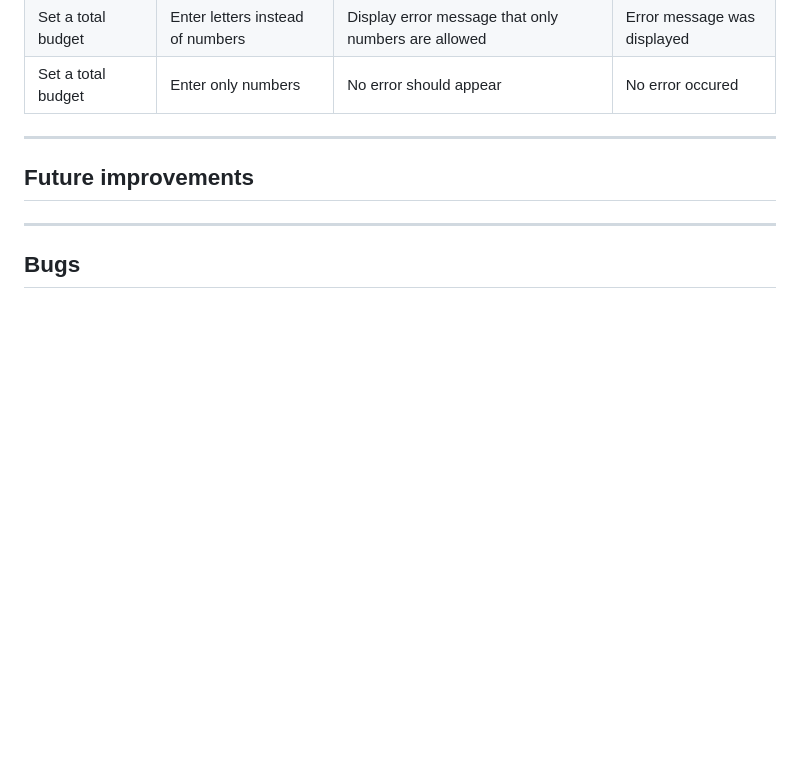
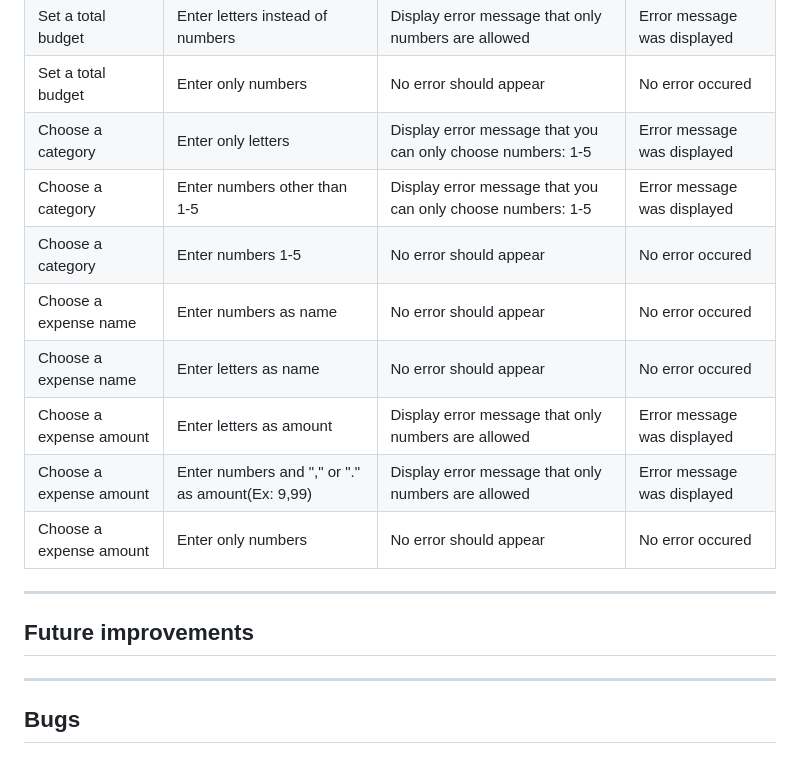
Before and after one commit to gStarhigh/pro3, a Markdown page: README.md, the part around the change. Rendered like a GitHub page; blank space fills up the shorter version.

Commit message:
added some more user story testing

```diff
--- a/README.md
+++ b/README.md
@@ -351,7 +351,14 @@ First time user:
 | Choose budget month | Enter a valid month | No error should appear | No error occured |
 | Set a total budget | Enter letters instead of numbers | Display error message that only numbers are allowed | Error message was displayed |
 | Set a total budget | Enter only numbers | No error should appear | No error occured |
-
+| Choose a category | Enter only letters | Display error message that you can only choose numbers: 1-5 | Error message was displayed |
+| Choose a category | Enter numbers other than 1-5 | Display error message that you can only choose numbers: 1-5 | Error message was displayed |
+| Choose a category | Enter numbers 1-5 | No error should appear | No error occured |
+| Choose a expense name| Enter numbers as name | No error should appear | No error occured |
+| Choose a expense name| Enter letters as name | No error should appear | No error occured |
+| Choose a expense amount| Enter letters as amount | Display error message that only numbers are allowed | Error message was displayed |
+| Choose a expense amount| Enter numbers and "," or "." as amount(Ex: 9,99) | Display error message that only numbers are allowed | Error message was displayed |
+| Choose a expense amount| Enter only numbers| No error should appear | No error occured |
 
 
 
```
